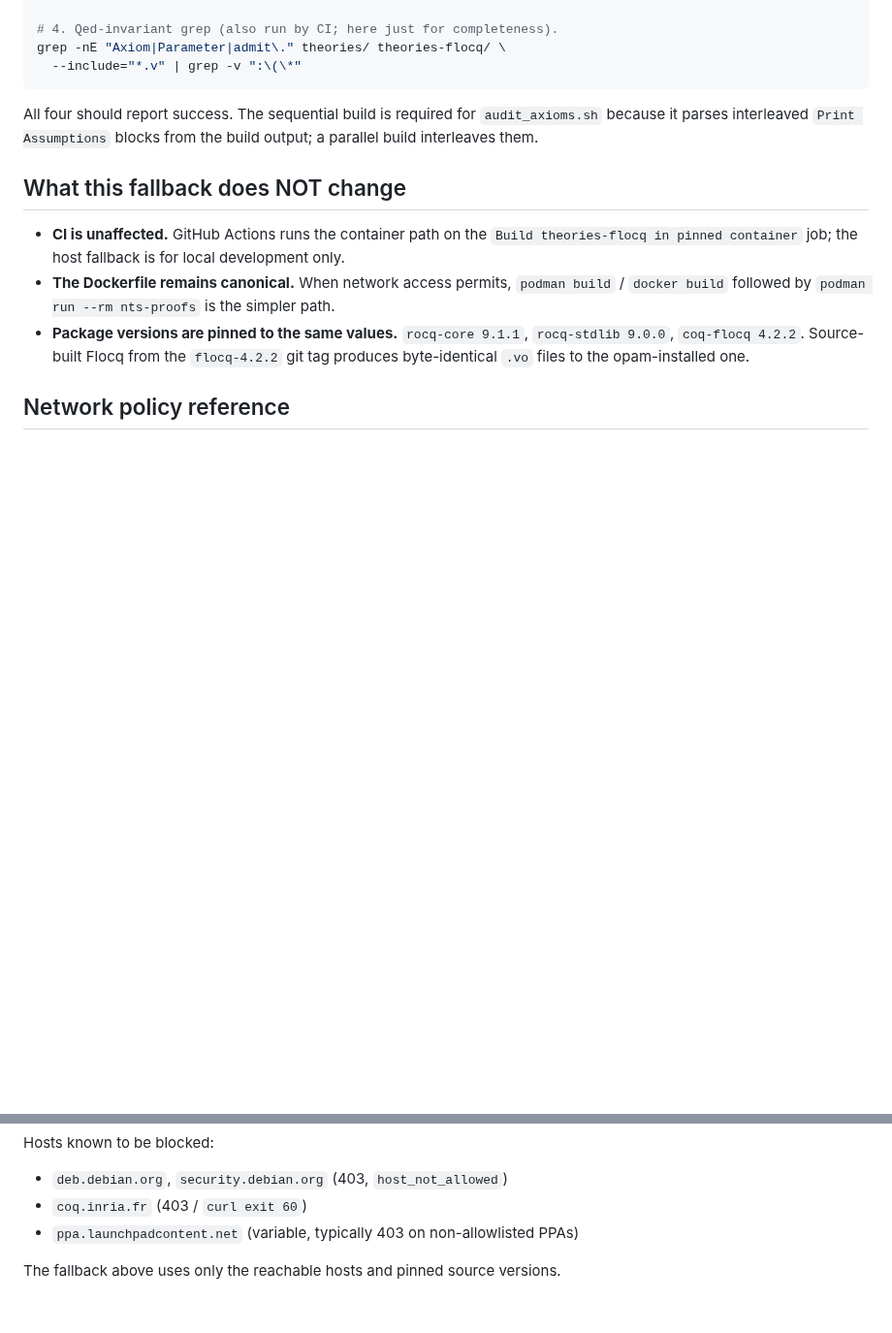
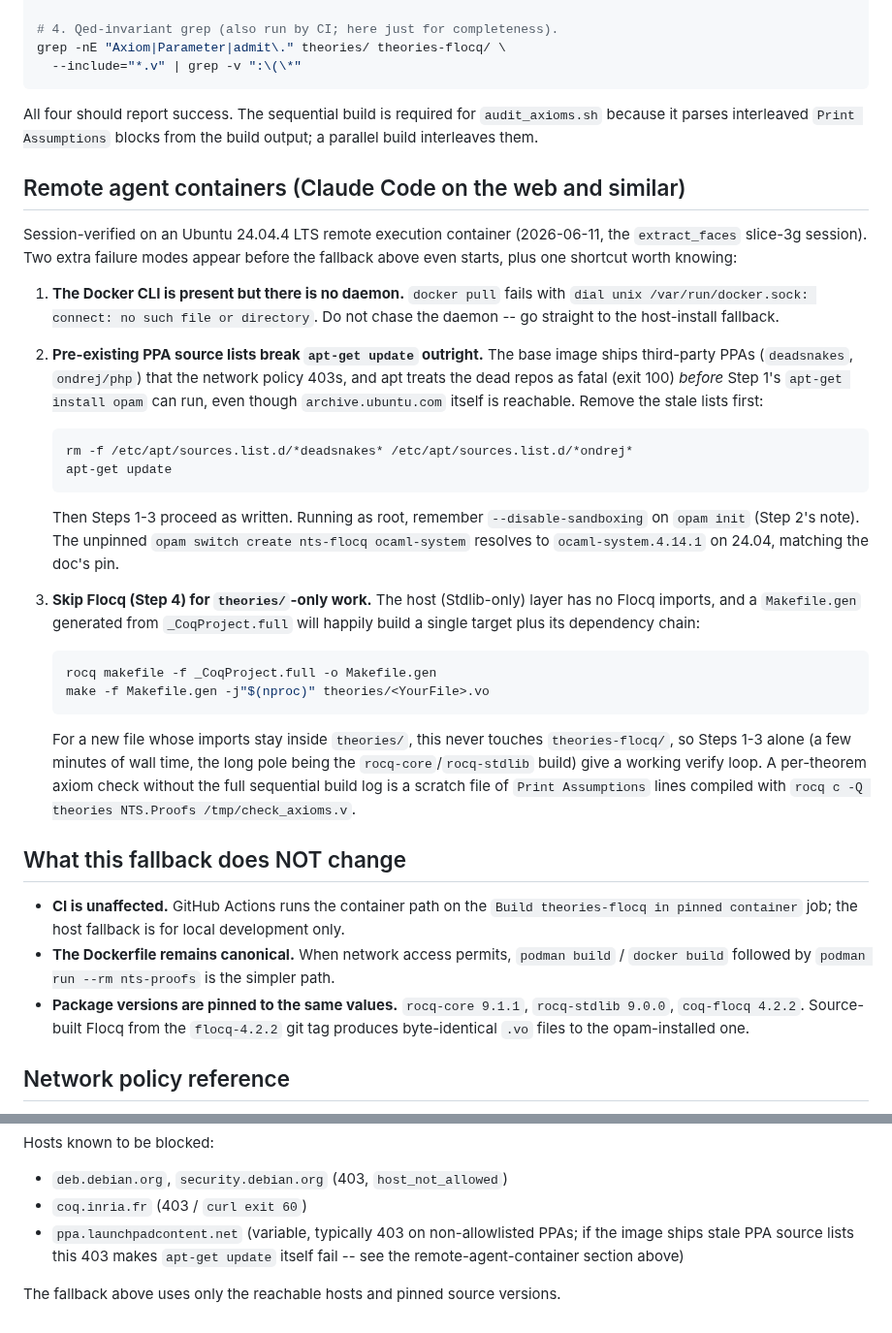
Before and after one commit to grootstebozewolf/NetTopologySuite.Proofs, a Markdown page: docs/development-environment.md, 2 parts joined by grey strips. Shown at 97% size. Drawn GitHub-style; blank space fills up the shorter version.

Commit message:
docs(dev-env): remote agent container findings (no docker daemon, PPA apt failure, Flocq-free verify loop)
Session-verified notes from the slice-3g session's environment setup on
an Ubuntu 24.04.4 remote execution container:

- docker CLI present but no daemon (dial unix /var/run/docker.sock) --
  go straight to the host fallback.
- stale deadsnakes/ondrej PPA source lists make apt-get update exit 100
  before opam can even be installed; rm the source lists first.  Cross-
  referenced from the network-policy blocked-hosts list.
- ocaml-system resolves to 4.14.1 on 24.04, matching the pin.
- Flocq-free shortcut for theories/-only work: build a single .vo
  target from the _CoqProject.full Makefile.gen, and audit axioms via a
  scratch Print Assumptions file instead of the full sequential log.

AI assistance disclosure: AI-drafted, human-reviewed. Assisted-by: Claude

https://claude.ai/code/session_01Y7tCszj34VU2UYcWADUhWy

````diff
--- a/docs/development-environment.md
+++ b/docs/development-environment.md
@@ -156,6 +156,53 @@ All four should report success.  The sequential build is required for
 `audit_axioms.sh` because it parses interleaved `Print Assumptions`
 blocks from the build output; a parallel build interleaves them.
 
+## Remote agent containers (Claude Code on the web and similar)
+
+Session-verified on an Ubuntu 24.04.4 LTS remote execution container
+(2026-06-11, the `extract_faces` slice-3g session).  Two extra failure
+modes appear before the fallback above even starts, plus one shortcut
+worth knowing:
+
+1. **The Docker CLI is present but there is no daemon.**  `docker pull`
+   fails with `dial unix /var/run/docker.sock: connect: no such file or
+   directory`.  Do not chase the daemon -- go straight to the
+   host-install fallback.
+
+2. **Pre-existing PPA source lists break `apt-get update` outright.**
+   The base image ships third-party PPAs (`deadsnakes`, `ondrej/php`)
+   that the network policy 403s, and apt treats the dead repos as fatal
+   (exit 100) *before* Step 1's `apt-get install opam` can run, even
+   though `archive.ubuntu.com` itself is reachable.  Remove the stale
+   lists first:
+
+   ```sh
+   rm -f /etc/apt/sources.list.d/*deadsnakes* /etc/apt/sources.list.d/*ondrej*
+   apt-get update
+   ```
+
+   Then Steps 1-3 proceed as written.  Running as root, remember
+   `--disable-sandboxing` on `opam init` (Step 2's note).  The
+   unpinned `opam switch create nts-flocq ocaml-system` resolves to
+   `ocaml-system.4.14.1` on 24.04, matching the doc's pin.
+
+3. **Skip Flocq (Step 4) for `theories/`-only work.**  The host
+   (Stdlib-only) layer has no Flocq imports, and a `Makefile.gen`
+   generated from `_CoqProject.full` will happily build a single
+   target plus its dependency chain:
+
+   ```sh
+   rocq makefile -f _CoqProject.full -o Makefile.gen
+   make -f Makefile.gen -j"$(nproc)" theories/<YourFile>.vo
+   ```
+
+   For a new file whose imports stay inside `theories/`, this never
+   touches `theories-flocq/`, so Steps 1-3 alone (a few minutes of
+   wall time, the long pole being the `rocq-core`/`rocq-stdlib`
+   build) give a working verify loop.  A per-theorem axiom check
+   without the full sequential build log is a scratch file of
+   `Print Assumptions` lines compiled with
+   `rocq c -Q theories NTS.Proofs /tmp/check_axioms.v`.
+
 ## What this fallback does NOT change
 
   - **CI is unaffected.**  GitHub Actions runs the container path on
@@ -183,7 +230,9 @@ Hosts known to be blocked:
   - `deb.debian.org`, `security.debian.org` (403, `host_not_allowed`)
   - `coq.inria.fr` (403 / `curl exit 60`)
   - `ppa.launchpadcontent.net` (variable, typically 403 on
-    non-allowlisted PPAs)
+    non-allowlisted PPAs; if the image ships stale PPA source lists
+    this 403 makes `apt-get update` itself fail -- see the
+    remote-agent-container section above)
 
 The fallback above uses only the reachable hosts and pinned source
 versions.
````
